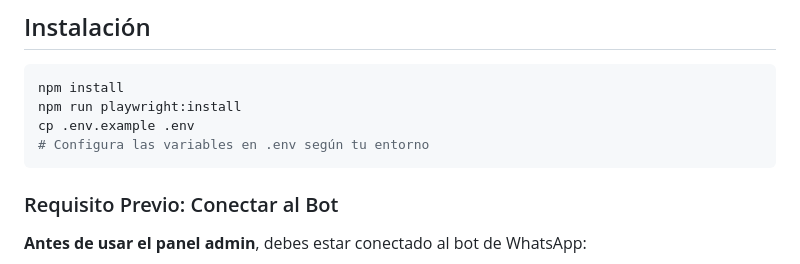
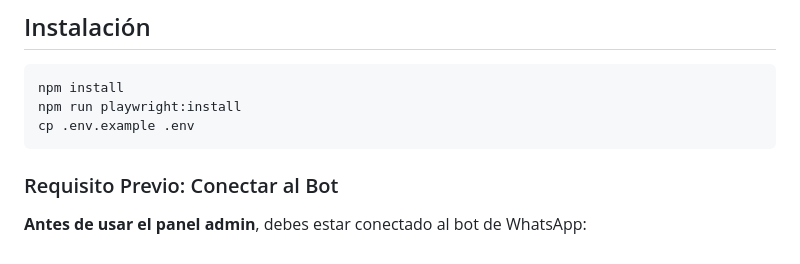
Before and after one commit to pazussa/twAutomation, a Markdown page: README.md, the part around the change. Rendered like a GitHub page.

Commit message:
Remove configuration comment from README
Removed comment about configuring environment variables in .env file.

````diff
--- a/README.md
+++ b/README.md
@@ -12,7 +12,6 @@ Proyecto de automatización para probar conversaciones WhatsApp usando Playwrigh
 npm install
 npm run playwright:install
 cp .env.example .env
-# Configura las variables en .env según tu entorno
 ```
 
 
````
